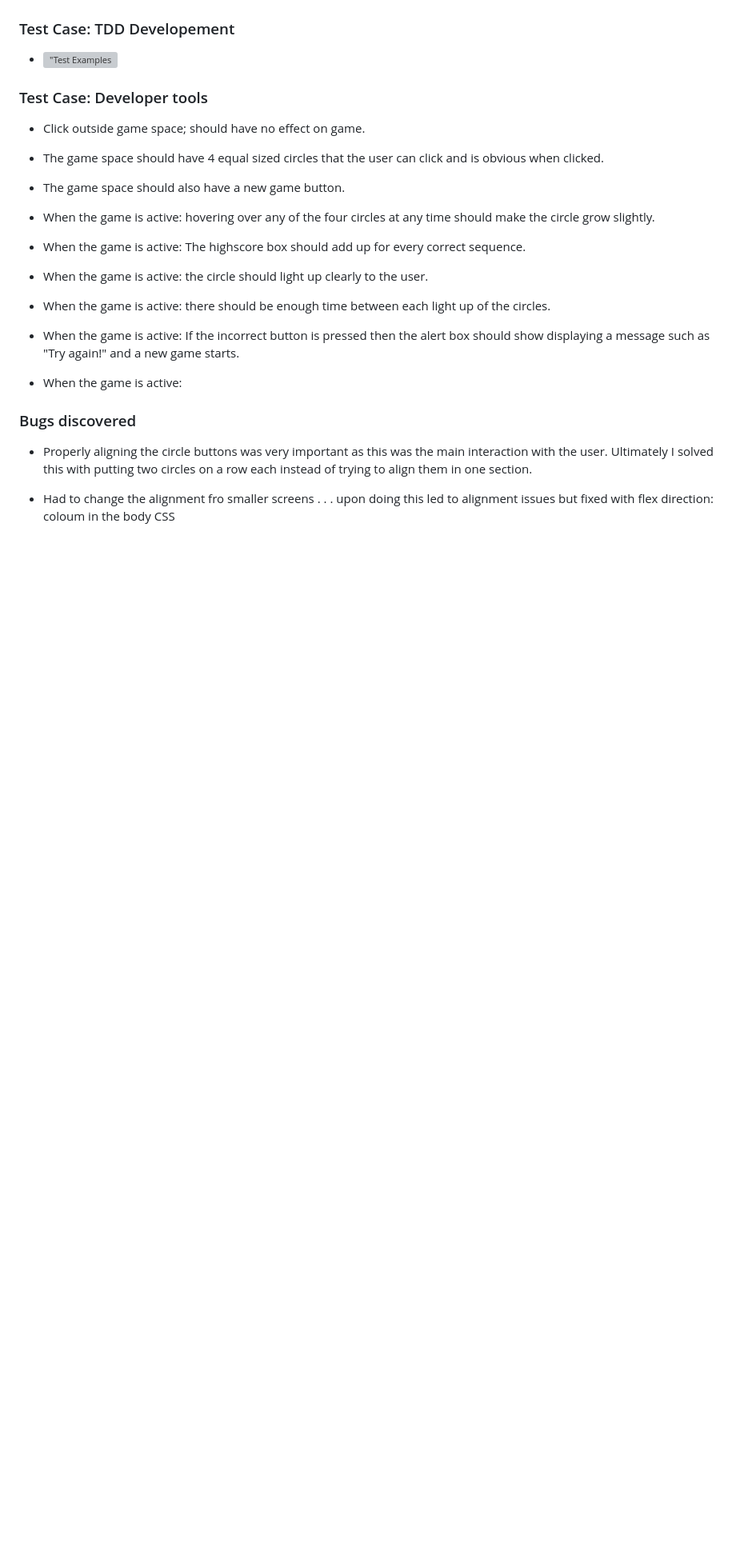
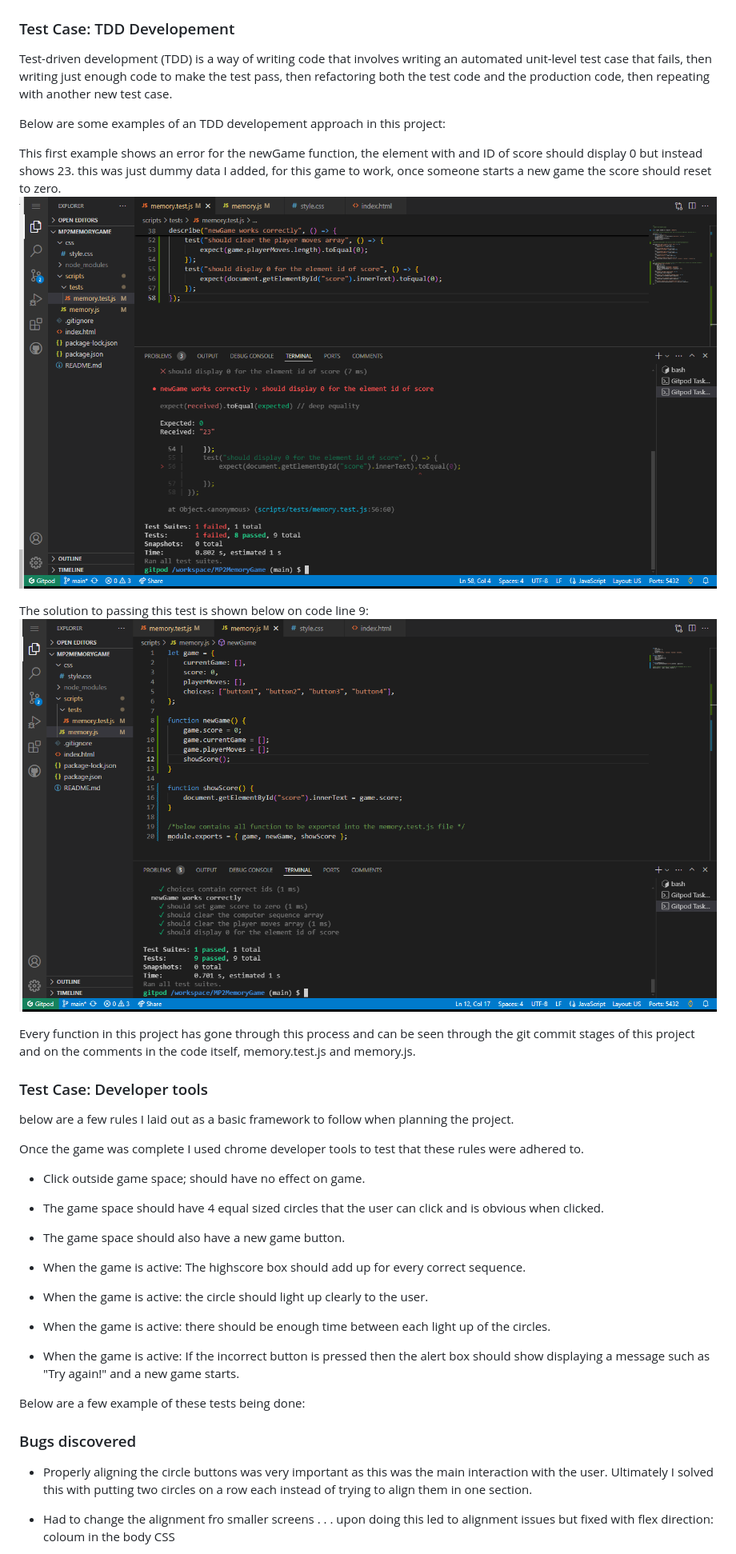
Before and after one commit to Al3x-G/MP2MemoryGame, a Markdown page: README.md, the part around the change printed below. Shown: that part at 80% size. GitHub-like rendering; pictures changed too: assets/testings/jest/jest_test1.png (added), assets/testings/jest/jest_test2.png (added); blank space fills up the shorter version; grey boxes are pictures that could not be loaded.

Commit message:
Add more deatil to the README, add extra folders to store screenshot evidence

```diff
--- a/README.md
+++ b/README.md
@@ -44,14 +68,30 @@ It was during this stage that I opted for a dark background, The wireframe shows
 ### Test Case: TDD Developement
-+ !["Test Examples]()
+
+Test-driven development (TDD) is a way of writing code that involves writing an automated unit-level test case that fails, then writing just enough code to make the test pass, then refactoring both the test code and the production code, then repeating with another new test case.
+
+Below are some examples of an TDD developement approach in this project:
+
+This first example shows an error for the newGame function, the element with and ID of score should display 0 but instead shows 23. this was just dummy data I added, for this game to work, once someone starts a new game the score should reset to zero.
+![jest_test1](assets/testings/jest/jest_test1.png)
+
+The solution to passing this test is shown below on code line 9:
+![jest_test2](assets/testings/jest/jest_test2.png)
+
+Every function in this project has gone through this process and can be seen through the git commit stages of this project and on the comments in the code itself, memory.test.js and memory.js.
+
+
 
 ### Test Case: Developer tools
+
+below are a few rules I laid out as a basic framework to follow when planning the project.
+
+Once the game was complete I used chrome developer tools to test that these rules were adhered to.
+
 + Click outside game space; should have no effect on game.
 
 + The game space should have 4 equal sized circles that the user can click and is obvious when clicked.
 
 + The game space should also have a new game button.
-
-+ When the game is active: hovering over any of the four circles at any time should make the circle grow slightly.
 
 + When the game is active: The highscore box should add up for every correct sequence.
 
@@ -61,7 +101,7 @@ It was during this stage that I opted for a dark background, The wireframe shows
 
 + When the game is active: If the incorrect button is pressed then the alert box should show displaying a message such as "Try again!" and a new game starts.
 
-+ When the game is active:
+Below are a few example of these tests being done:
 
 ### Bugs discovered
 + Properly aligning the circle buttons was very important as this was the main interaction with the user. Ultimately I solved this with putting two circles on a row each instead of trying to align them in one section.
```
Also changed, not shown: other parts of README.md (+24 -0 lines), assets/testings/jest/jest1.png (added), assets/testings/jest/jest2.png (added), 2 other files.
